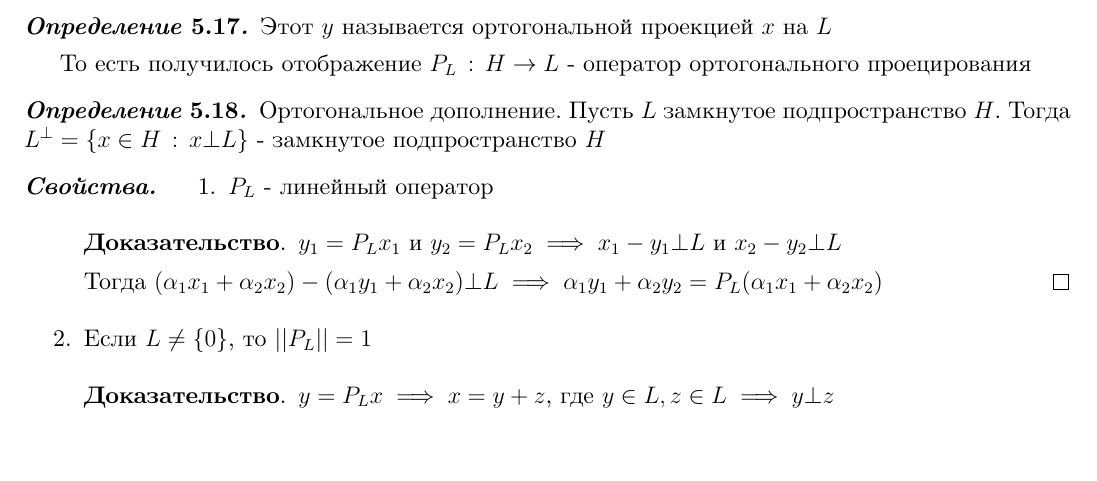
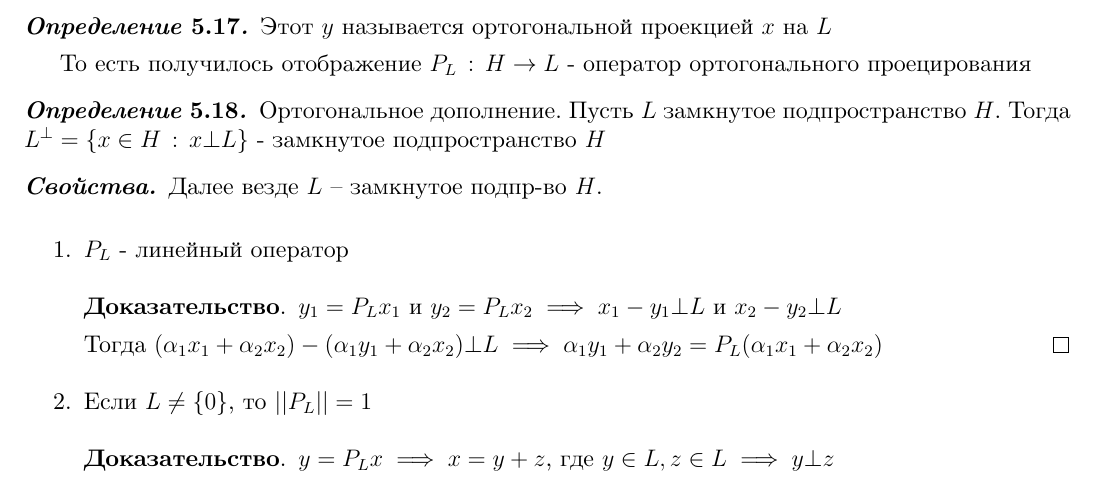
Before and after one commit to dmitrii-artuhov/HSE-summaries, a LaTeX document (src/term3-calculus/conspect.tex, which reads src/term3-calculus/05-fourierreihe.tex): part of page 129 of 143, cut so that both start at the same text, the shorter picture padded with empty space. Compiled offline with XeLaTeX.

Commit message:
Add constraint to the props (ticket 8)

```diff
--- a/src/term3-calculus/05-fourierreihe.tex
+++ b/src/term3-calculus/05-fourierreihe.tex
@@ -916,6 +916,9 @@
 \end{definition}
 
 \begin{properties}
+
+    Далее везде $L$ -- замкнутое подпр-во $H$.
+
     \begin{enumerate}
         \item { $P_L$ - линейный оператор
             \begin{proof}
```
